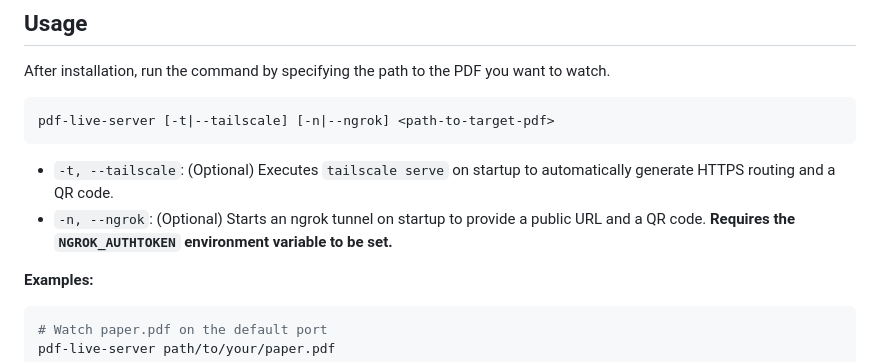
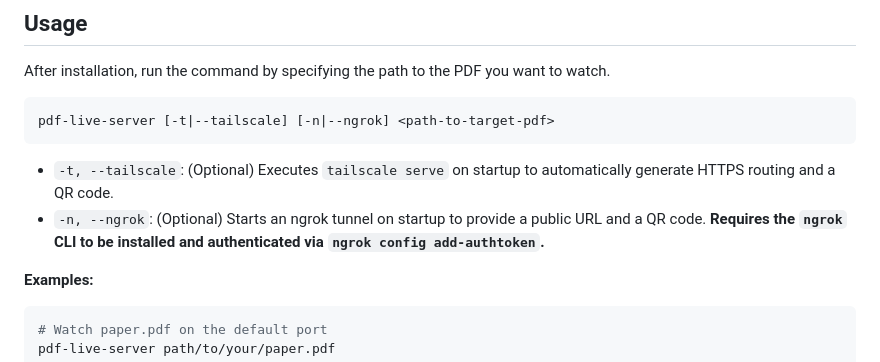
Before and after one commit to zeptometer/pdf-live-server-test, a Markdown page: README.md, the part around the change. Rendered like a GitHub page.

Commit message:
Docs: remove references to NGROK_AUTHTOKEN environment variable

````diff
--- a/README.md
+++ b/README.md
@@ -44,7 +44,7 @@ pdf-live-server [-t|--tailscale] [-n|--ngrok] <path-to-target-pdf>
 ```
 
 * `-t, --tailscale`: (Optional) Executes `tailscale serve` on startup to automatically generate HTTPS routing and a QR code.
-* `-n, --ngrok`: (Optional) Starts an ngrok tunnel on startup to provide a public URL and a QR code. **Requires the `NGROK_AUTHTOKEN` environment variable to be set.**
+* `-n, --ngrok`: (Optional) Starts an ngrok tunnel on startup to provide a public URL and a QR code. **Requires the `ngrok` CLI to be installed and authenticated via `ngrok config add-authtoken`.**
 
 **Examples:**
 ```bash
````
Also changed, not shown: specification.md (+1 -1 lines).
